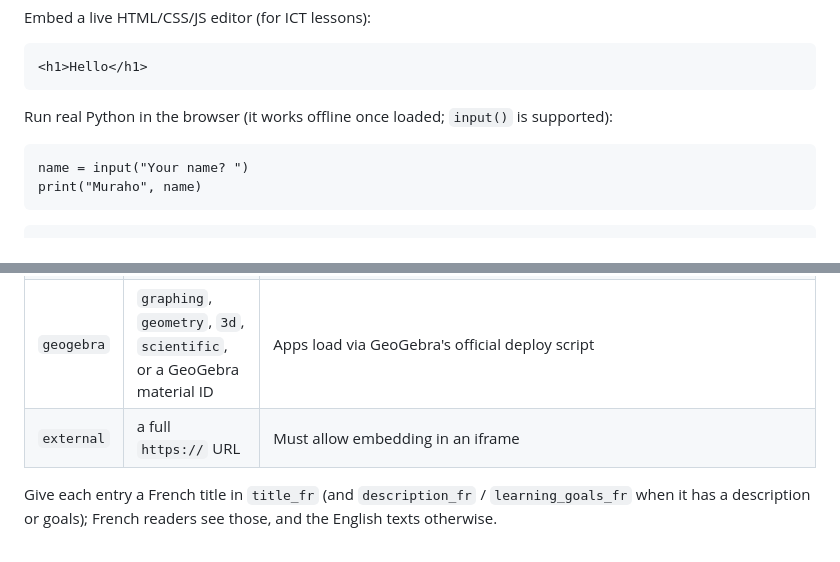
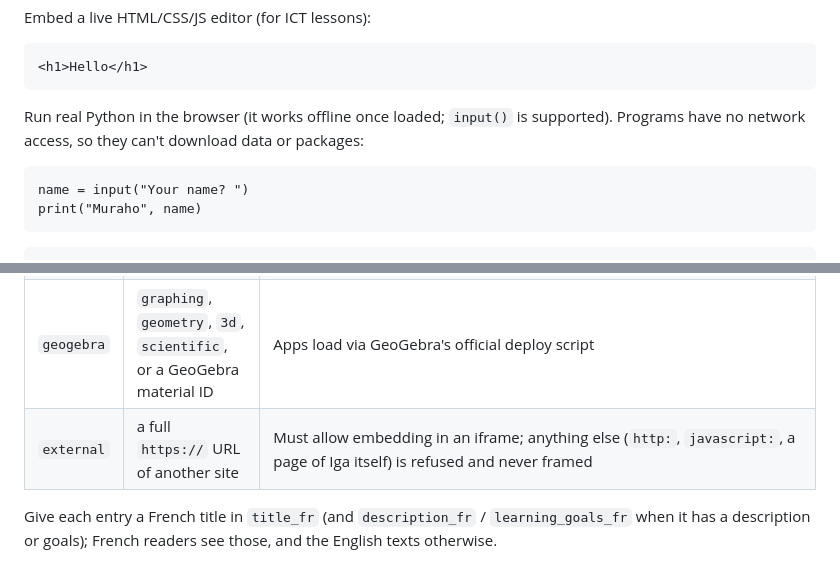
Before and after one commit to KARMA-debug-CODE/Iga-app, a Markdown page: docs/CONTENT_GUIDE.md, 2 parts joined by grey strips. Drawn GitHub-style.

Commit message:
Docs: how people's text, links, frames, code and uploads are kept safe
The security table's content injection row now covers text cleaning
before storage, Markdown and KaTeX limits, addresses from data, framed
simulations, the Python worker's lockdown, CSV formula protection and
the upload checks and private serving. The content guide says external
simulations need an https page of another site and that Python
programs in lessons have no network access.

Co-Authored-By: Claude Opus 5.5 <noreply@anthropic.com>
Claude-Session: https://claude.ai/code/session_013oGCxbyk2MeA2orj2puVnf

````diff
--- a/docs/CONTENT_GUIDE.md
+++ b/docs/CONTENT_GUIDE.md
@@ -56,7 +56,7 @@ Embed a live HTML/CSS/JS editor (for ICT lessons):
 <h1>Hello</h1>
 ```
 
-Run real Python in the browser (it works offline once loaded; `input()` is supported):
+Run real Python in the browser (it works offline once loaded; `input()` is supported). Programs have no network access, so they can't download data or packages:
 
 ```python-run
 name = input("Your name? ")
@@ -188,7 +188,7 @@ run the checker before a pilot.
 | `builtin` | `projectile`, `grapher`, `ohms`, `market` | Our own React labs in `frontend/src/sims/`; work offline |
 | `phet` | the sim's name in its PhET URL, e.g. `circuit-construction-kit-dc` | Embedded as `https://phet.colorado.edu/sims/html/<name>/latest/<name>_all.html?locale=…`, in French when the student reads in French (PhET falls back to English where a translation is missing) |
 | `geogebra` | `graphing`, `geometry`, `3d`, `scientific`, or a GeoGebra material ID | Apps load via GeoGebra's official deploy script |
-| `external` | a full `https://` URL | Must allow embedding in an iframe |
+| `external` | a full `https://` URL of another site | Must allow embedding in an iframe; anything else (`http:`, `javascript:`, a page of Iga itself) is refused and never framed |
 
 Give each entry a French title in `title_fr` (and `description_fr` / `learning_goals_fr` when it has a description or goals); French readers see those, and the English texts otherwise.
 
````
Also changed, not shown: docs/ARCHITECTURE.md (+1 -1 lines).
